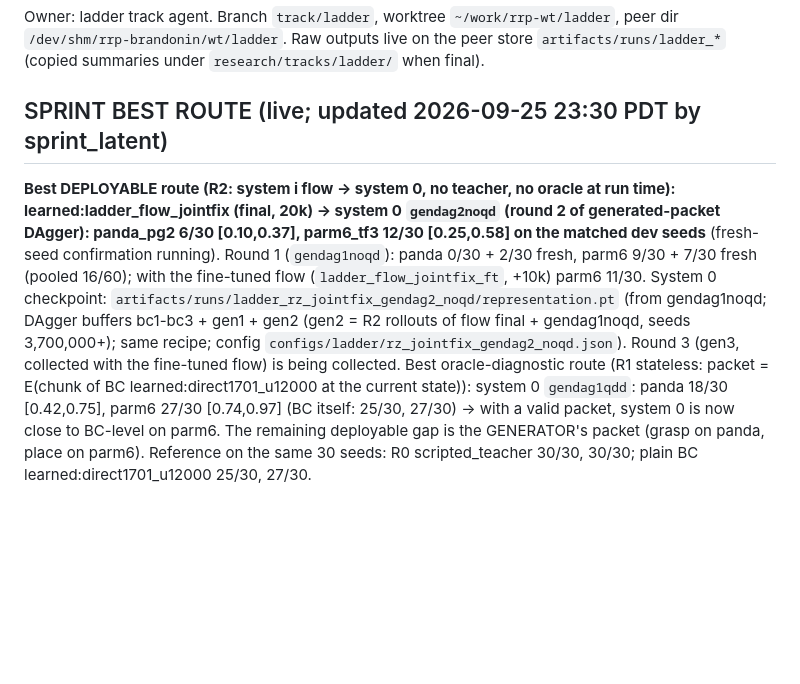
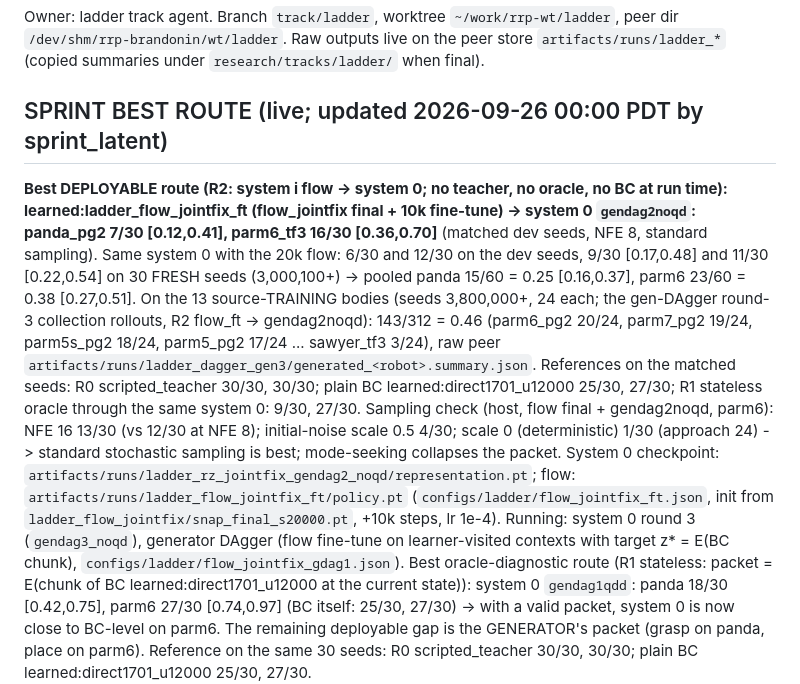
Before and after one commit to JacobFV/structured-psi0-latent-diffusion-dynamics, a Markdown page: research/tracks/ladder.md, the part around the change. GitHub-like rendering; blank space fills up the shorter version.

Commit message:
ladder: SPRINT BEST ROUTE: R2 flow_ft -> gendag2noqd 7/30, 16/30; fresh-seed pooled; training-body 143/312; sampling check
Co-Authored-By: Claude Opus 5.5 <noreply@anthropic.com>

```diff
--- a/research/tracks/ladder.md
+++ b/research/tracks/ladder.md
@@ -3,14 +3,23 @@
 Owner: ladder track agent. Branch `track/ladder`, worktree `~/work/rrp-wt/ladder`, peer dir `/dev/shm/rrp-brandonin/wt/ladder`.
 Raw outputs live on the peer store `artifacts/runs/ladder_*` (copied summaries under `research/tracks/ladder/` when final).
 
-## SPRINT BEST ROUTE (live; updated 2026-09-25 23:30 PDT by sprint_latent)
-**Best DEPLOYABLE route (R2: system i flow -> system 0, no teacher, no oracle at run time): learned:ladder_flow_jointfix
-(final, 20k) -> system 0 `gendag2noqd` (round 2 of generated-packet DAgger): panda_pg2 6/30 [0.10,0.37], parm6_tf3
-12/30 [0.25,0.58] on the matched dev seeds** (fresh-seed confirmation running). Round 1 (`gendag1noqd`): panda 0/30 +
-2/30 fresh, parm6 9/30 + 7/30 fresh (pooled 16/60); with the fine-tuned flow (`ladder_flow_jointfix_ft`, +10k) parm6 11/30.
-System 0 checkpoint: `artifacts/runs/ladder_rz_jointfix_gendag2_noqd/representation.pt` (from gendag1noqd; DAgger buffers
-bc1-bc3 + gen1 + gen2 (gen2 = R2 rollouts of flow final + gendag1noqd, seeds 3,700,000+); same recipe; config
-`configs/ladder/rz_jointfix_gendag2_noqd.json`). Round 3 (gen3, collected with the fine-tuned flow) is being collected.
+## SPRINT BEST ROUTE (live; updated 2026-09-26 00:00 PDT by sprint_latent)
+**Best DEPLOYABLE route (R2: system i flow -> system 0; no teacher, no oracle, no BC at run time):
+learned:ladder_flow_jointfix_ft (flow_jointfix final + 10k fine-tune) -> system 0 `gendag2noqd`:
+panda_pg2 7/30 [0.12,0.41], parm6_tf3 16/30 [0.36,0.70]** (matched dev seeds, NFE 8, standard sampling).
+Same system 0 with the 20k flow: 6/30 and 12/30 on the dev seeds, 9/30 [0.17,0.48] and 11/30 [0.22,0.54] on 30 FRESH seeds
+(3,000,100+) -> pooled panda 15/60 = 0.25 [0.16,0.37], parm6 23/60 = 0.38 [0.27,0.51].
+On the 13 source-TRAINING bodies (seeds 3,800,000+, 24 each; the gen-DAgger round-3 collection rollouts, R2 flow_ft ->
+gendag2noqd): 143/312 = 0.46 (parm6_pg2 20/24, parm7_pg2 19/24, parm5s_pg2 18/24, parm5_pg2 17/24 ... sawyer_tf3 3/24),
+raw peer `artifacts/runs/ladder_dagger_gen3/generated_<robot>.summary.json`.
+References on the matched seeds: R0 scripted_teacher 30/30, 30/30; plain BC learned:direct1701_u12000 25/30, 27/30;
+R1 stateless oracle through the same system 0: 9/30, 27/30.
+Sampling check (host, flow final + gendag2noqd, parm6): NFE 16 13/30 (vs 12/30 at NFE 8); initial-noise scale 0.5 4/30;
+scale 0 (deterministic) 1/30 (approach 24) -> standard stochastic sampling is best; mode-seeking collapses the packet.
+System 0 checkpoint: `artifacts/runs/ladder_rz_jointfix_gendag2_noqd/representation.pt`; flow:
+`artifacts/runs/ladder_flow_jointfix_ft/policy.pt` (`configs/ladder/flow_jointfix_ft.json`, init from
+`ladder_flow_jointfix/snap_final_s20000.pt`, +10k steps, lr 1e-4). Running: system 0 round 3 (`gendag3_noqd`), generator
+DAgger (flow fine-tune on learner-visited contexts with target z* = E(BC chunk), `configs/ladder/flow_jointfix_gdag1.json`).
 Best oracle-diagnostic route (R1 stateless: packet = E(chunk of BC learned:direct1701_u12000 at the current state)):
 system 0 `gendag1qdd`: panda 18/30 [0.42,0.75], parm6 27/30 [0.74,0.97] (BC itself: 25/30, 27/30) -> with a valid
 packet, system 0 is now close to BC-level on parm6. The remaining deployable gap is the GENERATOR's packet (grasp on panda,
```
